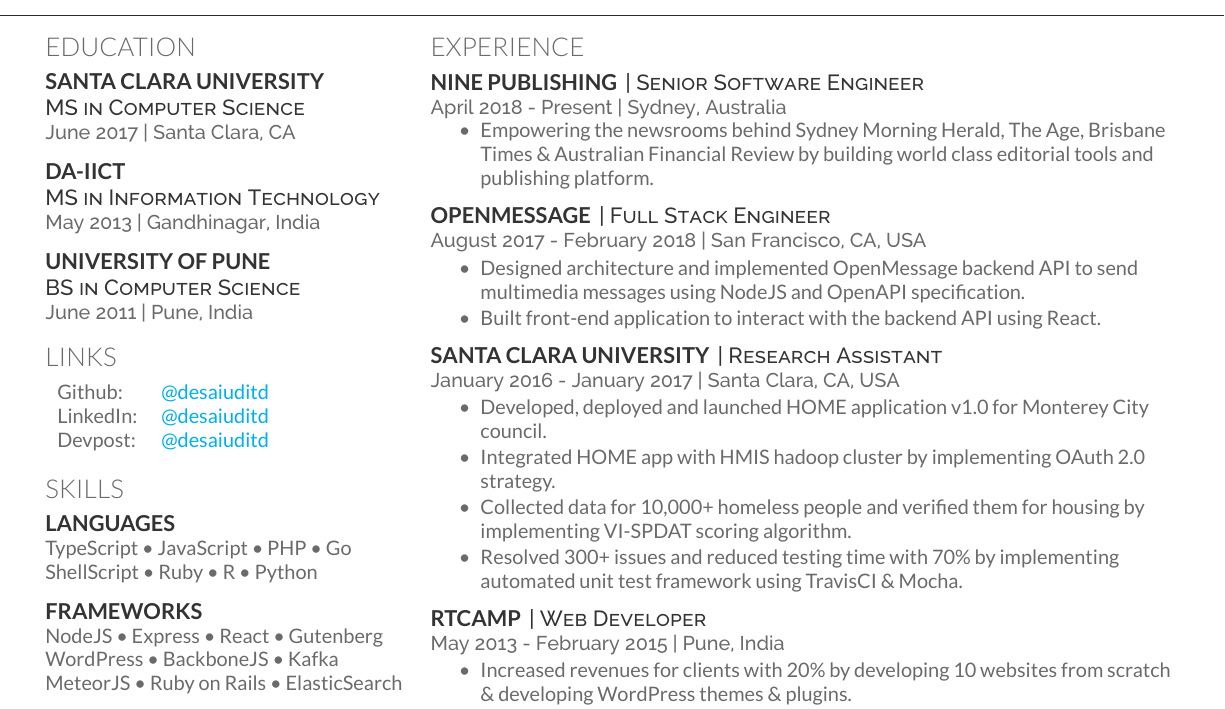
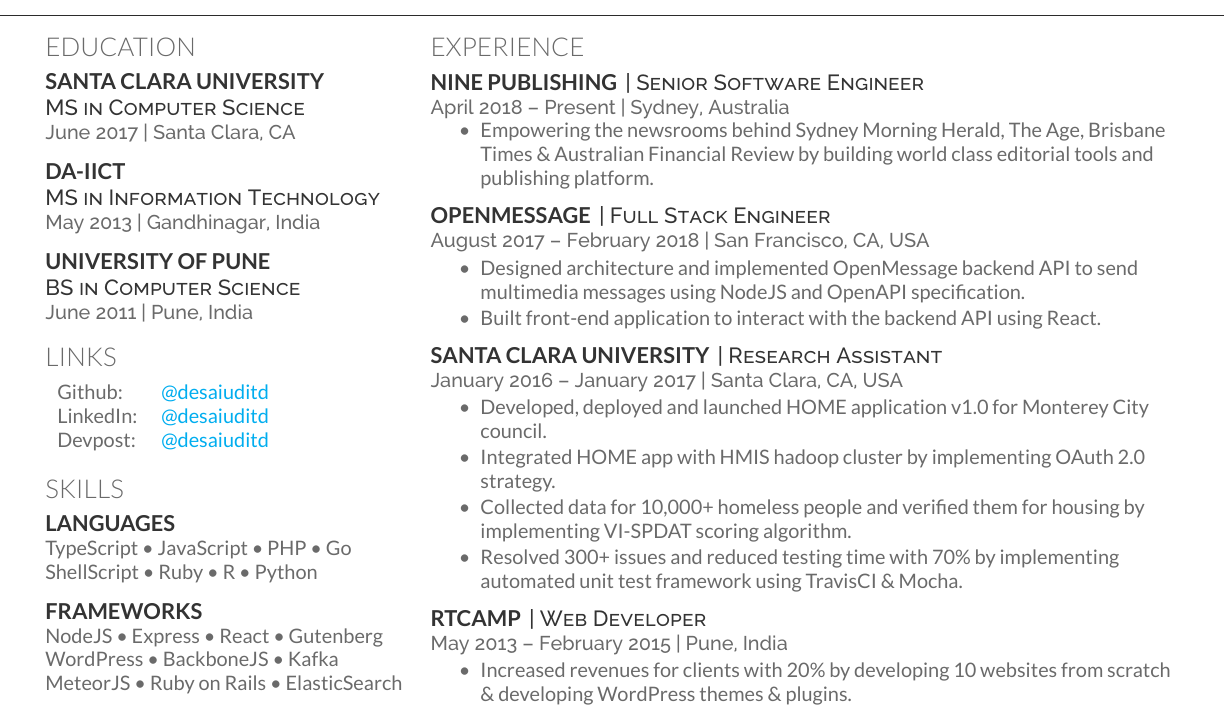
Before and after one commit to desaiuditd/resume, a LaTeX CV (Udit_Desai_Resume.tex): part of the page, cut so that both start at the same text. Compiled offline with XeLaTeX.

Commit message:
Revert special characters removed earlier.

```diff
--- a/Udit_Desai_Resume.tex
+++ b/Udit_Desai_Resume.tex
@@ -216,7 +216,7 @@
 
 \runsubsection{Nine Publishing}
 \descript{| Senior Software Engineer }
-\location{April 2018 - Present | Sydney, Australia}
+\location{April 2018 – Present | Sydney, Australia}
 \vspace{\topsep} % Hacky fix for awkward extra vertical space
 \begin{tightemize}
 \item
@@ -238,7 +238,7 @@
 
 \runsubsection{Santa Clara University}
 \descript{| Research Assistant }
-\location{January 2016 - January 2017 | Santa Clara, CA, USA}
+\location{January 2016 – January 2017 | Santa Clara, CA, USA}
 \begin{tightemize}
 \item Developed, deployed and launched HOME application v1.0 for Monterey City council.
 \item Integrated HOME app with HMIS hadoop cluster by implementing OAuth 2.0 strategy.
@@ -253,12 +253,12 @@
 
 \runsubsection{rtCamp}
 \descript{| Web Developer }
-\location{May 2013 - February 2015 | Pune, India}
+\location{May 2013 – February 2015 | Pune, India}
 \begin{tightemize}
 \item
   Increased revenues for clients with 20\% by developing 10 websites from scratch \&
   developing WordPress themes \& plugins.
-\item Increased rtCamp's CRM performance with 25\% by leading the development team for rtBiz - CRM tool.
+\item Increased rtCamp’s CRM performance with 25\% by leading the development team for rtBiz - CRM tool.
 \end{tightemize}
 
 %%%%%%%%%%%%%%%%%%%%%%%%%%%%%%%%%%%%%%
```
Also changed, not shown: Udit_Desai_Resume.tex (2 more changed lines), 1 other file.
